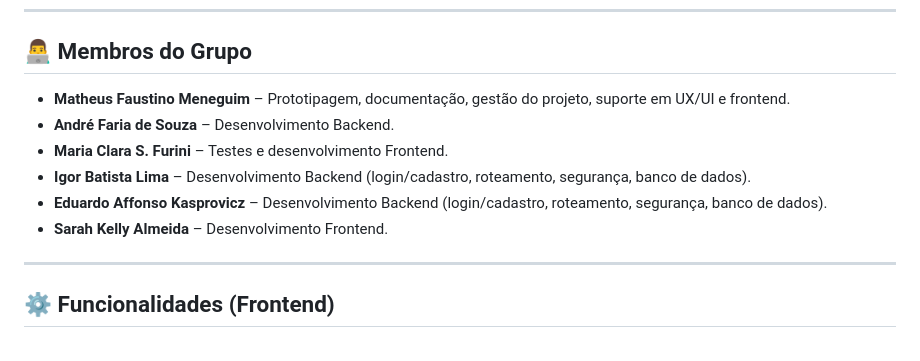
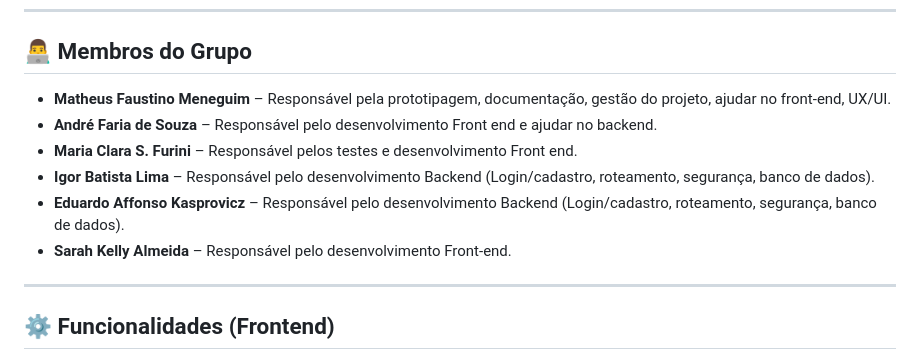
Before and after one commit to AndreSouza94/AS66A-Front-End-Certificadora-Especifica, a Markdown page: README.md, the part around the change. Rendered like a GitHub page.

```diff
--- a/README.md
+++ b/README.md
@@ -24,12 +24,12 @@ Com isso, fornece uma visão detalhada do retorno do investimento.
 
 ## 👨‍💻 Membros do Grupo
 
-* **Matheus Faustino Meneguim** – Prototipagem, documentação, gestão do projeto, suporte em UX/UI e frontend.
-* **André Faria de Souza** – Desenvolvimento Backend.
-* **Maria Clara S. Furini** – Testes e desenvolvimento Frontend.
-* **Igor Batista Lima** – Desenvolvimento Backend (login/cadastro, roteamento, segurança, banco de dados).
-* **Eduardo Affonso Kasprovicz** – Desenvolvimento Backend (login/cadastro, roteamento, segurança, banco de dados).
-* **Sarah Kelly Almeida** – Desenvolvimento Frontend.
+* **Matheus Faustino Meneguim** – Responsável pela prototipagem, documentação, gestão do projeto, ajudar no front-end, UX/UI.
+* **André Faria de Souza** – Responsável pelo desenvolvimento Front end e ajudar no backend.
+* **Maria Clara S. Furini** – Responsável pelos testes e desenvolvimento Front end.
+* **Igor Batista Lima** – Responsável pelo desenvolvimento Backend (Login/cadastro, roteamento, segurança, banco de dados).
+* **Eduardo Affonso Kasprovicz** –  Responsável pelo desenvolvimento Backend (Login/cadastro, roteamento, segurança, banco de dados).
+* **Sarah Kelly Almeida** – Responsável pelo desenvolvimento Front-end.
 
 ---
 
```
